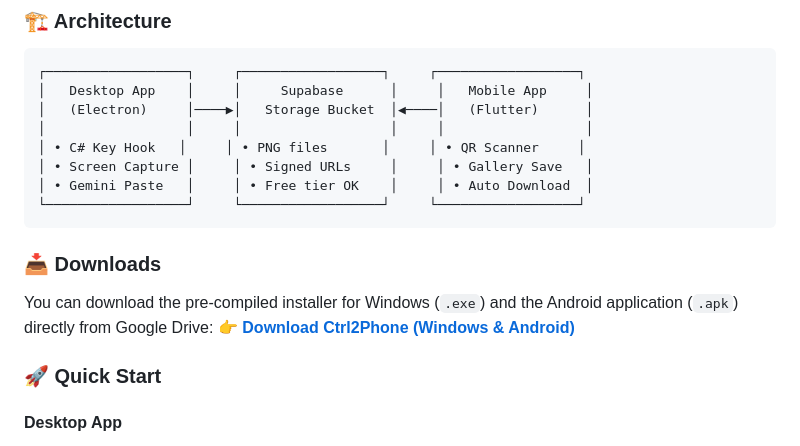
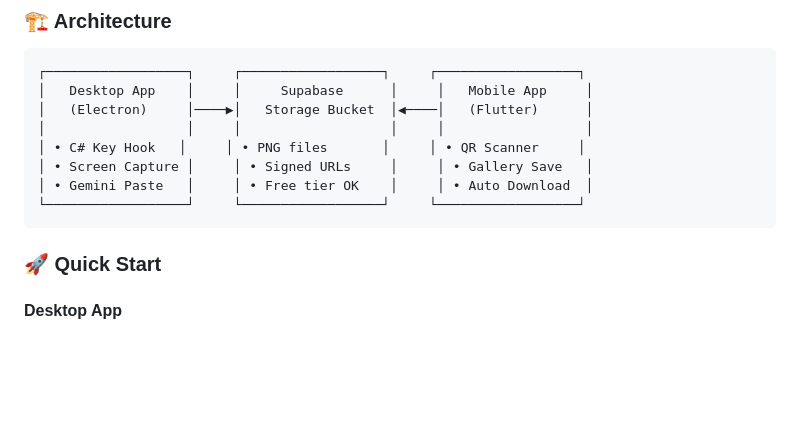
Before and after one commit to 1lord0/CTRL2PHONE, a Markdown page: README.md, the part around the change. Rendered like a GitHub page; blank space fills up the shorter version.

````diff
--- a/README.md
+++ b/README.md
@@ -59,11 +59,6 @@ No cloud accounts needed on our side — **you bring your own Supabase** (free t
 │ • Gemini Paste   │     │ • Free tier OK    │     │ • Auto Download  │
 └──────────────────┘     └──────────────────┘     └──────────────────┘
 ```
-
-### 📥 Downloads
-
-You can download the pre-compiled installer for Windows (`.exe`) and the Android application (`.apk`) directly from Google Drive:
-👉 **[Download Ctrl2Phone (Windows & Android)](https://drive.google.com/drive/u/0/folders/1ux5WS0Wt8KEGsiJrXqTOhdoDFR1wMANM)**
 
 ### 🚀 Quick Start
 
````
